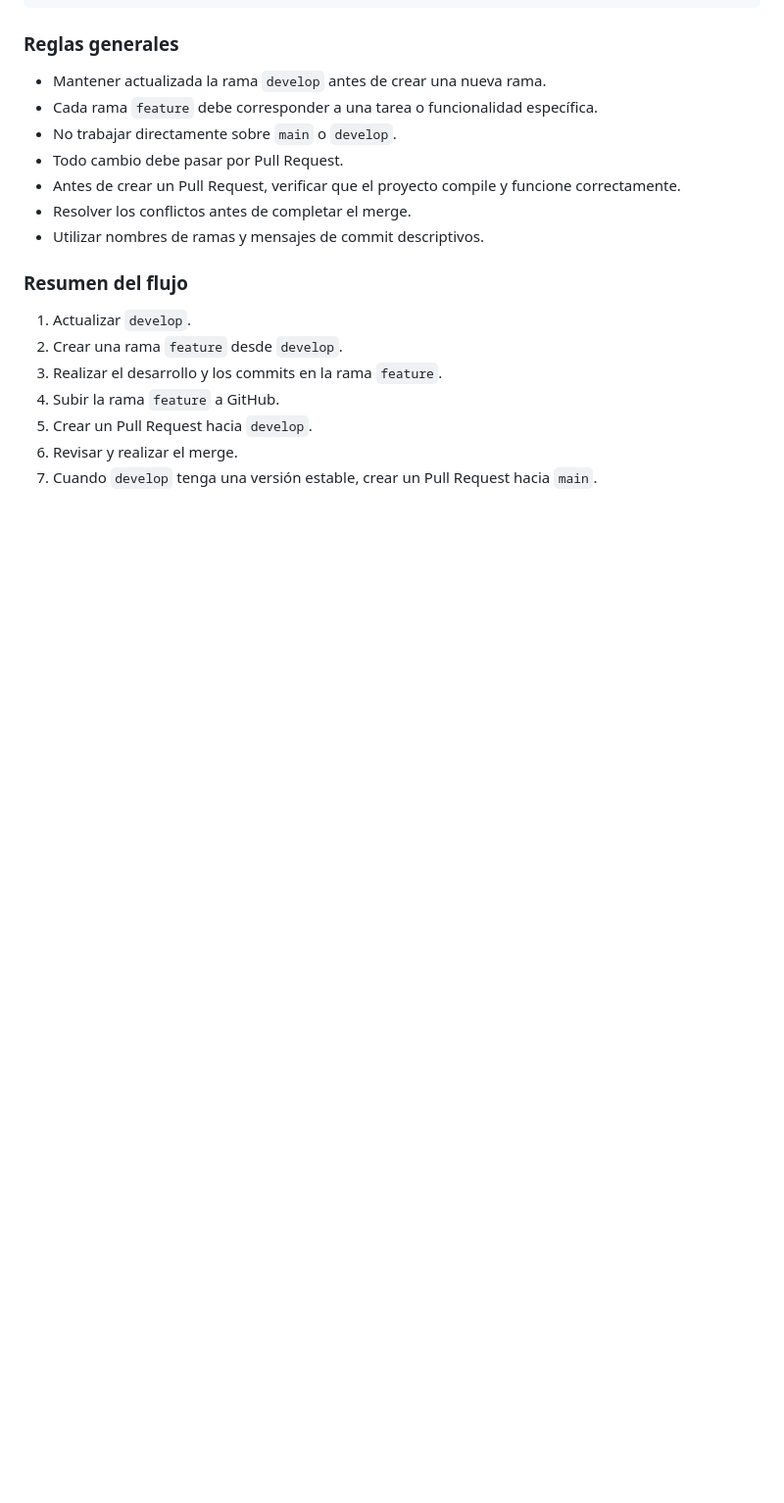
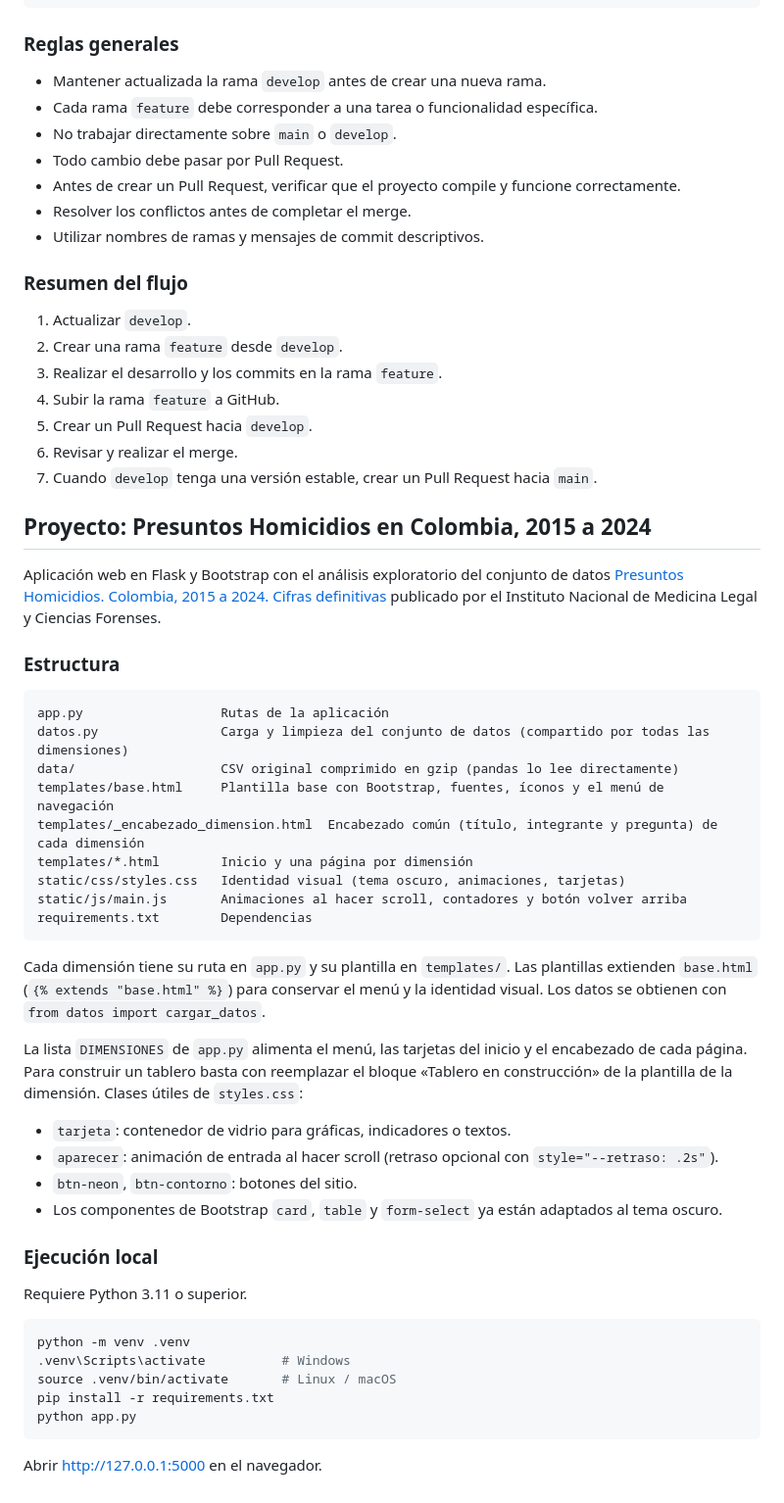
Before and after one commit to luzangelagomezg/MineriaGrupo10, a Markdown page: README.md, the part around the change. Shown at 98% size. Drawn GitHub-style; blank space fills up the shorter version.

Commit message:
Documenta estructura y ejecución local del proyecto

````diff
--- a/README.md
+++ b/README.md
@@ -113,3 +113,50 @@ feature/*
 5. Crear un Pull Request hacia `develop`.
 6. Revisar y realizar el merge.
 7. Cuando `develop` tenga una versión estable, crear un Pull Request hacia `main`.
+
+## Proyecto: Presuntos Homicidios en Colombia, 2015 a 2024
+
+Aplicación web en Flask y Bootstrap con el análisis exploratorio del conjunto de datos
+[Presuntos Homicidios. Colombia, 2015 a 2024. Cifras definitivas](https://www.datos.gov.co/Justicia-y-Derecho/Presuntos-Homicidios-Colombia-2015-a-2024-Cifras-d/vtub-3de2/about_data)
+publicado por el Instituto Nacional de Medicina Legal y Ciencias Forenses.
+
+### Estructura
+
+```text
+app.py                  Rutas de la aplicación
+datos.py                Carga y limpieza del conjunto de datos (compartido por todas las dimensiones)
+data/                   CSV original comprimido en gzip (pandas lo lee directamente)
+templates/base.html     Plantilla base con Bootstrap, fuentes, íconos y el menú de navegación
+templates/_encabezado_dimension.html  Encabezado común (título, integrante y pregunta) de cada dimensión
+templates/*.html        Inicio y una página por dimensión
+static/css/styles.css   Identidad visual (tema oscuro, animaciones, tarjetas)
+static/js/main.js       Animaciones al hacer scroll, contadores y botón volver arriba
+requirements.txt        Dependencias
+```
+
+Cada dimensión tiene su ruta en `app.py` y su plantilla en `templates/`. Las plantillas extienden
+`base.html` (`{% extends "base.html" %}`) para conservar el menú y la identidad visual.
+Los datos se obtienen con `from datos import cargar_datos`.
+
+La lista `DIMENSIONES` de `app.py` alimenta el menú, las tarjetas del inicio y el encabezado de cada
+página. Para construir un tablero basta con reemplazar el bloque «Tablero en construcción» de la
+plantilla de la dimensión. Clases útiles de `styles.css`:
+
+- `tarjeta`: contenedor de vidrio para gráficas, indicadores o textos.
+- `aparecer`: animación de entrada al hacer scroll (retraso opcional con `style="--retraso: .2s"`).
+- `btn-neon`, `btn-contorno`: botones del sitio.
+- Los componentes de Bootstrap `card`, `table` y `form-select` ya están adaptados al tema oscuro.
+
+### Ejecución local
+
+Requiere Python 3.11 o superior.
+
+```bash
+python -m venv .venv
+.venv\Scripts\activate          # Windows
+source .venv/bin/activate       # Linux / macOS
+pip install -r requirements.txt
+python app.py
+```
+
+Abrir http://127.0.0.1:5000 en el navegador.
````
